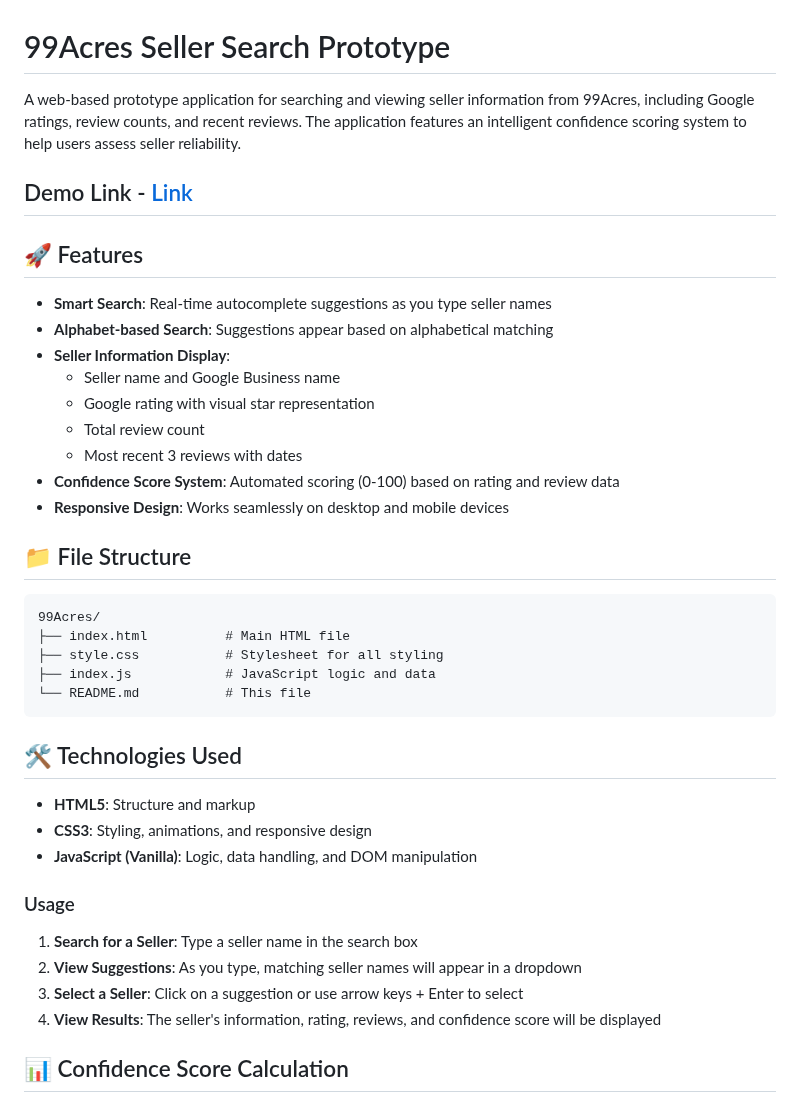
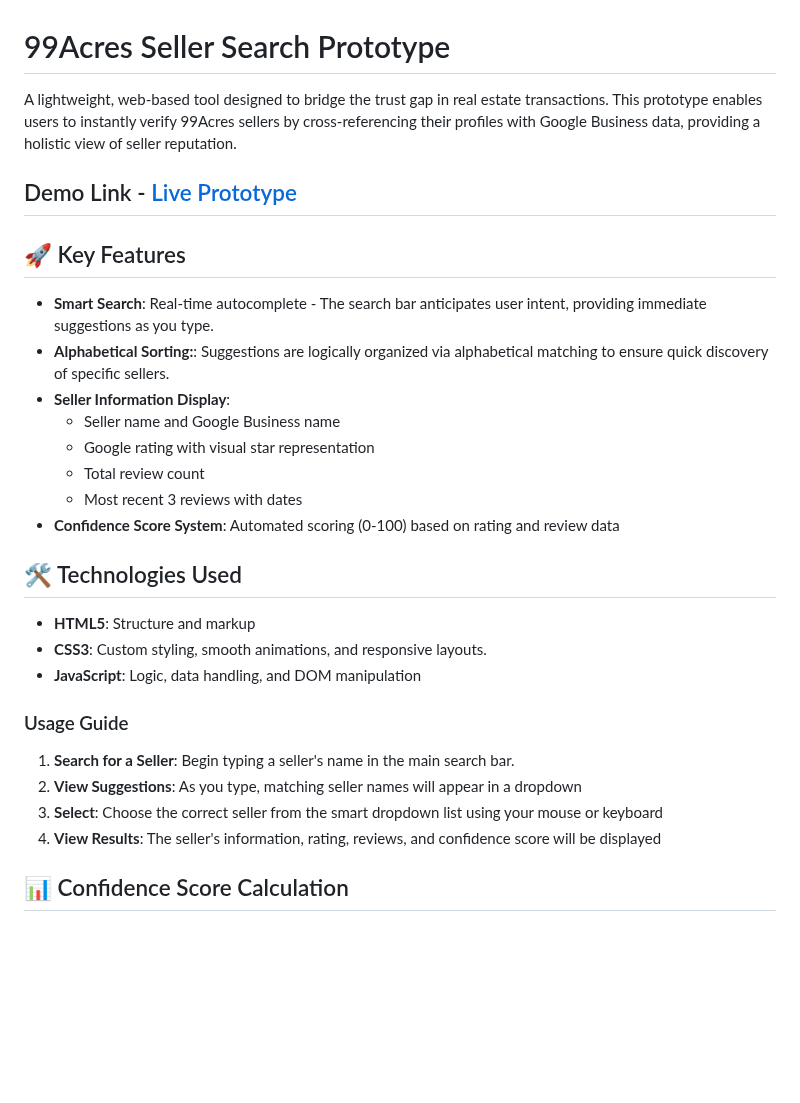
Before and after one commit to SiddharthMall/99Acres---Product-Internship, a Markdown page: README.md, the part around one of its changes. Rendered like a GitHub page; blank space fills up the shorter version.

````diff
--- a/README.md
+++ b/README.md
@@ -1,44 +1,31 @@
 # 99Acres Seller Search Prototype
 
-A web-based prototype application for searching and viewing seller information from 99Acres, including Google ratings, review counts, and recent reviews. The application features an intelligent confidence scoring system to help users assess seller reliability.
+A lightweight, web-based tool designed to bridge the trust gap in real estate transactions. This prototype enables users to instantly verify 99Acres sellers by cross-referencing their profiles with Google Business data, providing a holistic view of seller reputation.
 
-## Demo Link - [Link](https://siddharthmall.github.io/99Acres---Product-Internship/)
+## Demo Link - [Live Prototype](https://siddharthmall.github.io/99Acres---Product-Internship/)
 
-## 🚀 Features
+## 🚀 Key Features
 
-- **Smart Search**: Real-time autocomplete suggestions as you type seller names
-- **Alphabet-based Search**: Suggestions appear based on alphabetical matching
+- **Smart Search**: Real-time autocomplete - The search bar anticipates user intent, providing immediate suggestions as you type.
+- **Alphabetical Sorting:**: Suggestions are logically organized via alphabetical matching to ensure quick discovery of specific sellers.
 - **Seller Information Display**:
   - Seller name and Google Business name
   - Google rating with visual star representation
   - Total review count
   - Most recent 3 reviews with dates
 - **Confidence Score System**: Automated scoring (0-100) based on rating and review data
-- **Responsive Design**: Works seamlessly on desktop and mobile devices
-
-
-## 📁 File Structure
-
-```
-99Acres/
-├── index.html          # Main HTML file
-├── style.css           # Stylesheet for all styling
-├── index.js            # JavaScript logic and data
-└── README.md           # This file
-```
 
 ## 🛠️ Technologies Used
 
 - **HTML5**: Structure and markup
-- **CSS3**: Styling, animations, and responsive design
-- **JavaScript (Vanilla)**: Logic, data handling, and DOM manipulation
+- **CSS3**: Custom styling, smooth animations, and responsive layouts.
+- **JavaScript**: Logic, data handling, and DOM manipulation
 
+### Usage Guide
 
-### Usage
-
-1. **Search for a Seller**: Type a seller name in the search box
+1. **Search for a Seller**: Begin typing a seller's name in the main search bar.
 2. **View Suggestions**: As you type, matching seller names will appear in a dropdown
-3. **Select a Seller**: Click on a suggestion or use arrow keys + Enter to select
+3. **Select**: Choose the correct seller from the smart dropdown list using your mouse or keyboard
 4. **View Results**: The seller's information, rating, reviews, and confidence score will be displayed
 
 ## 📊 Confidence Score Calculation
````
Also changed, not shown: other parts of README.md (+0 -25 lines).
